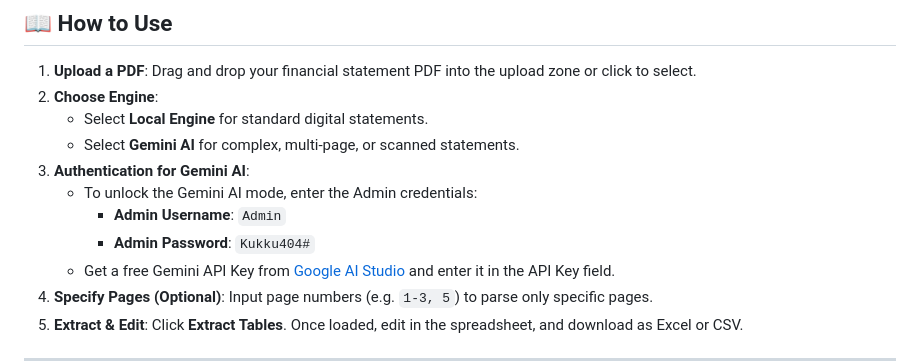
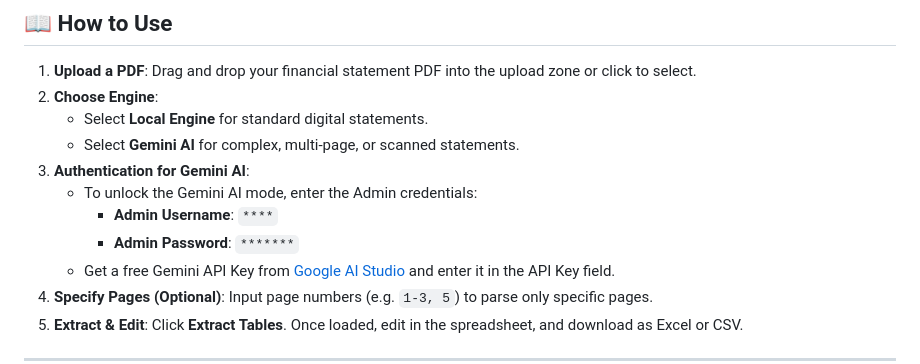
Before and after one commit to ImMortaL0P/FinTabula, a Markdown page: README.md, the part around the change. Drawn GitHub-style.

Commit message:
Redact admin username and password in README
Redact sensitive admin credentials in README.

```diff
--- a/README.md
+++ b/README.md
@@ -68,8 +68,8 @@ After launching, open your browser and navigate to:
     *   Select **Gemini AI** for complex, multi-page, or scanned statements.
 3.  **Authentication for Gemini AI**:
     *   To unlock the Gemini AI mode, enter the Admin credentials:
-        *   **Admin Username**: `Admin`
-        *   **Admin Password**: `Kukku404#`
+        *   **Admin Username**: `****`
+        *   **Admin Password**: `*******`
     *   Get a free Gemini API Key from [Google AI Studio](https://aistudio.google.com/app/apikey) and enter it in the API Key field.
 4.  **Specify Pages (Optional)**: Input page numbers (e.g. `1-3, 5`) to parse only specific pages.
 5.  **Extract & Edit**: Click **Extract Tables**. Once loaded, edit in the spreadsheet, and download as Excel or CSV.
```
